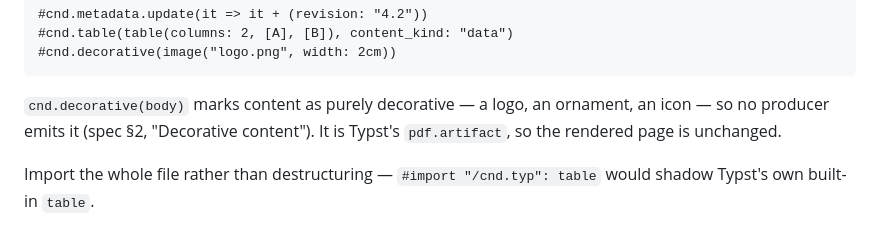
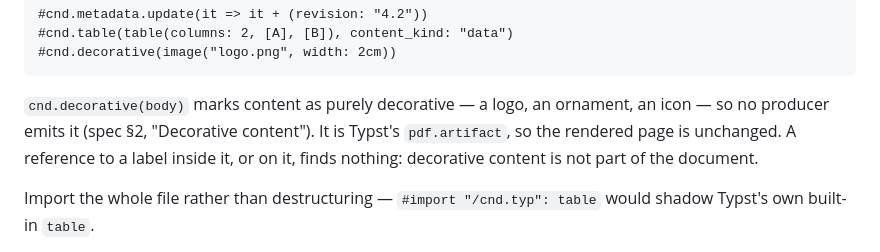
Before and after one commit to cosmyc-lab/cnd-sdk, a Markdown page: README.md, the part around the change. GitHub-like rendering.

```diff
--- a/README.md
+++ b/README.md
@@ -69,6 +69,8 @@ copy it into a project (e.g. as a root file `cnd.typ`), then:
 `cnd.decorative(body)` marks content as purely decorative — a logo, an
 ornament, an icon — so no producer emits it (spec §2, "Decorative
 content"). It is Typst's `pdf.artifact`, so the rendered page is unchanged.
+A reference to a label inside it, or on it, finds nothing: decorative content
+is not part of the document.
 
 Import the whole file rather than destructuring — `#import "/cnd.typ": table`
 would shadow Typst's own built-in `table`.
```
Also changed, not shown: docs/proposals/0011-decorative-content.md (+13 -5 lines), spec/cnd-spec.md (+10 -5 lines).
